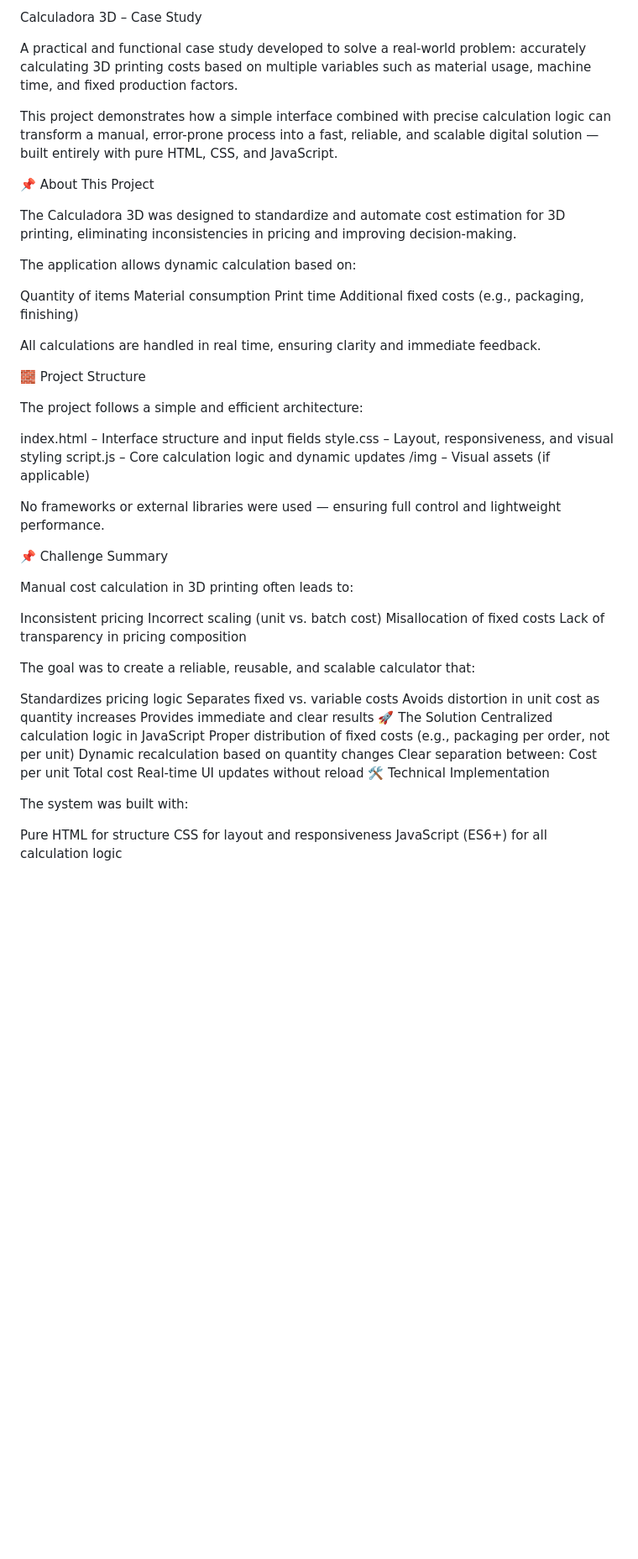
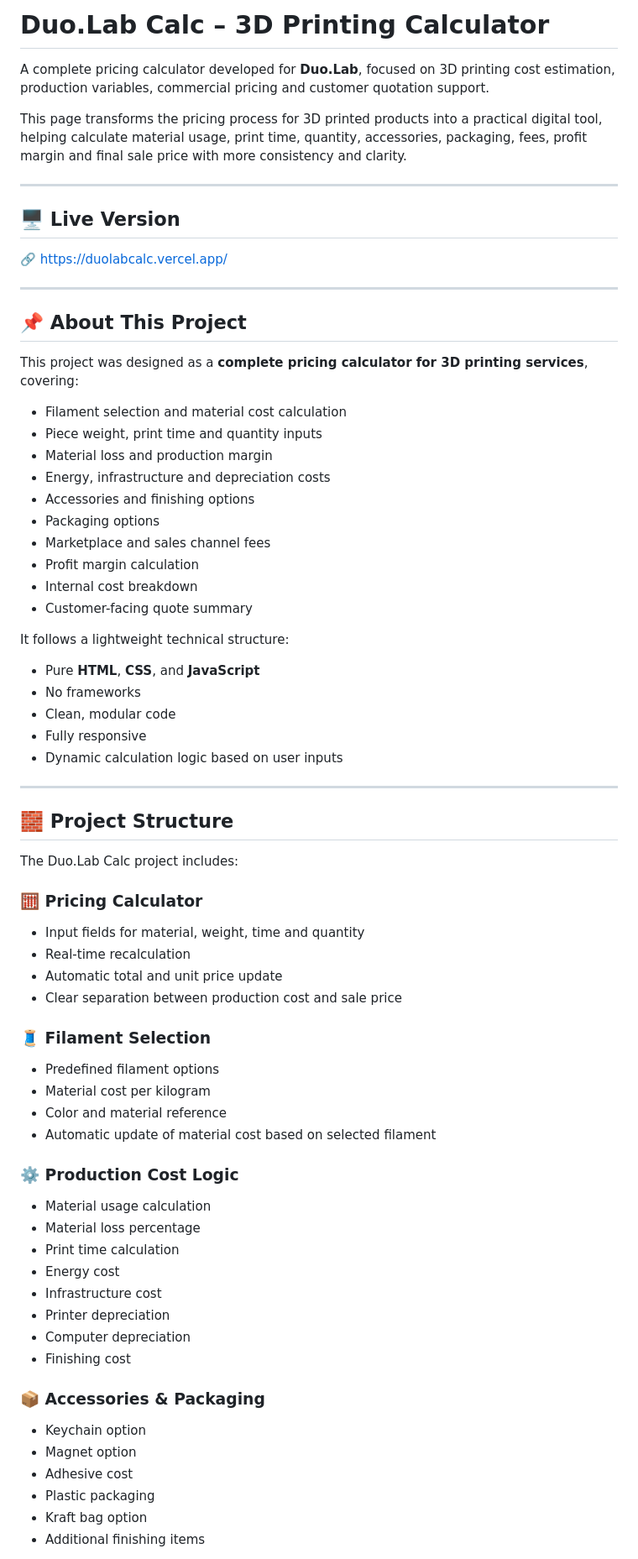
Before and after one commit to andrepprado/Calculadora-3D, a Markdown page: README.md, the part around one of its changes. Shown at 84% size. GitHub-like rendering; blank space fills up the shorter version.

Commit message:
Revise README for Duo.Lab Calc project
Updated the README to reflect the new project name and enhanced descriptions of features and functionalities.

```diff
--- a/README.md
+++ b/README.md
@@ -1,61 +1,73 @@
-Calculadora 3D – Case Study
+# Duo.Lab Calc – 3D Printing Calculator
 
-A practical and functional case study developed to solve a real-world problem: accurately calculating 3D printing costs based on multiple variables such as material usage, machine time, and fixed production factors.
+A complete pricing calculator developed for **Duo.Lab**, focused on 3D printing cost estimation, production variables, commercial pricing and customer quotation support.
 
-This project demonstrates how a simple interface combined with precise calculation logic can transform a manual, error-prone process into a fast, reliable, and scalable digital solution — built entirely with pure HTML, CSS, and JavaScript.
+This page transforms the pricing process for 3D printed products into a practical digital tool, helping calculate material usage, print time, quantity, accessories, packaging, fees, profit margin and final sale price with more consistency and clarity.
 
-📌 About This Project
+---
 
-The Calculadora 3D was designed to standardize and automate cost estimation for 3D printing, eliminating inconsistencies in pricing and improving decision-making.
+## 🖥 Live Version
 
-The application allows dynamic calculation based on:
+🔗 https://duolabcalc.vercel.app/
 
-Quantity of items
-Material consumption
-Print time
-Additional fixed costs (e.g., packaging, finishing)
+---
 
-All calculations are handled in real time, ensuring clarity and immediate feedback.
+## 📌 About This Project
 
-🧱 Project Structure
+This project was designed as a **complete pricing calculator for 3D printing services**, covering:
 
-The project follows a simple and efficient architecture:
+- Filament selection and material cost calculation
+- Piece weight, print time and quantity inputs
+- Material loss and production margin
+- Energy, infrastructure and depreciation costs
+- Accessories and finishing options
+- Packaging options
+- Marketplace and sales channel fees
+- Profit margin calculation
+- Internal cost breakdown
+- Customer-facing quote summary
 
-index.html – Interface structure and input fields
-style.css – Layout, responsiveness, and visual styling
-script.js – Core calculation logic and dynamic updates
-/img – Visual assets (if applicable)
+It follows a lightweight technical structure:
 
-No frameworks or external libraries were used — ensuring full control and lightweight performance.
+- Pure **HTML**, **CSS**, and **JavaScript**
+- No frameworks
+- Clean, modular code
+- Fully responsive
+- Dynamic calculation logic based on user inputs
 
-📌 Challenge Summary
+---
 
-Manual cost calculation in 3D printing often leads to:
+## 🧱 Project Structure
 
-Inconsistent pricing
-Incorrect scaling (unit vs. batch cost)
-Misallocation of fixed costs
-Lack of transparency in pricing composition
+The Duo.Lab Calc project includes:
 
-The goal was to create a reliable, reusable, and scalable calculator that:
+### 🧮 **Pricing Calculator**
+- Input fields for material, weight, time and quantity
+- Real-time recalculation
+- Automatic total and unit price update
+- Clear separation between production cost and sale price
 
-Standardizes pricing logic
-Separates fixed vs. variable costs
-Avoids distortion in unit cost as quantity increases
-Provides immediate and clear results
-🚀 The Solution
-Centralized calculation logic in JavaScript
-Proper distribution of fixed costs (e.g., packaging per order, not per unit)
-Dynamic recalculation based on quantity changes
-Clear separation between:
-Cost per unit
-Total cost
-Real-time UI updates without reload
-🛠 Technical Implementation
+### 🧵 **Filament Selection**
+- Predefined filament options
+- Material cost per kilogram
+- Color and material reference
+- Automatic update of material cost based on selected filament
 
-The system was built with:
+### ⚙️ **Production Cost Logic**
+- Material usage calculation
+- Material loss percentage
+- Print time calculation
+- Energy cost
+- Infrastructure cost
+- Printer depreciation
+- Computer depreciation
+- Finishing cost
 
-Pure HTML for structure
-CSS for layout and responsiveness
-JavaScript (ES6+) for all calculation logic
+### 📦 **Accessories & Packaging**
+- Keychain option
+- Magnet option
+- Adhesive cost
+- Plastic packaging
+- Kraft bag option
+- Additional finishing items
 
```
Also changed, not shown: other parts of README.md (+91 -42 lines).
